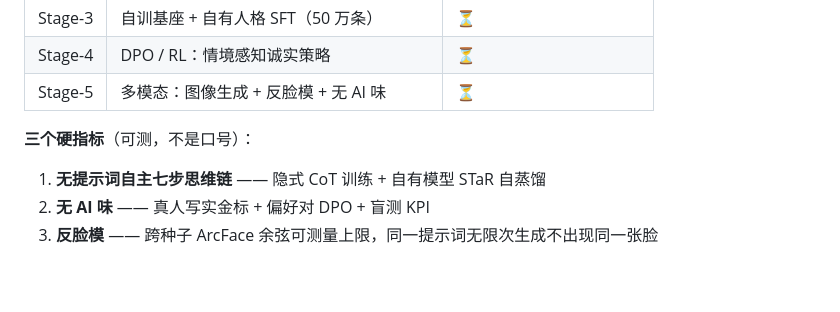
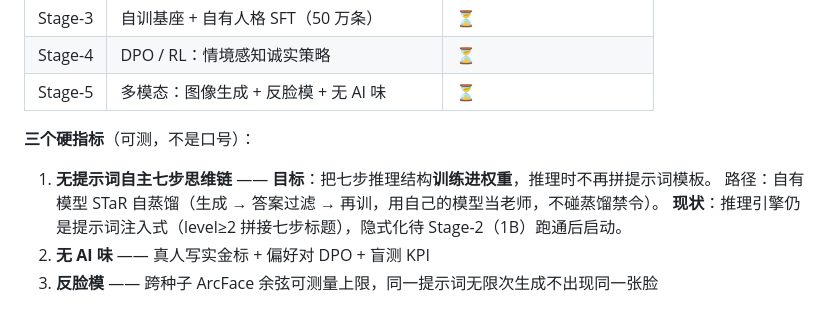
Before and after one commit to Chesi-AI-Models/Chesi-AI, a Markdown page: README.md, the part around the change. Drawn GitHub-style; blank space fills up the shorter version.

Commit message:
docs: mark seven-step reasoning goal vs current status (prompt-injection today)
The one-liner described the destination, not the state. Split into goal / path /
current status per the project's honest-reporting rule.

```diff
--- a/README.md
+++ b/README.md
@@ -61,7 +61,9 @@
 | Stage-5 | 多模态：图像生成 + 反脸模 + 无 AI 味 | ⏳ |
 
 **三个硬指标**（可测，不是口号）：
-1. **无提示词自主七步思维链** —— 隐式 CoT 训练 + 自有模型 STaR 自蒸馏
+1. **无提示词自主七步思维链** —— **目标**：把七步推理结构**训练进权重**，推理时不再拼提示词模板。
+   路径：自有模型 STaR 自蒸馏（生成 → 答案过滤 → 再训，用自己的模型当老师，不碰蒸馏禁令）。
+   **现状**：推理引擎仍是提示词注入式（level≥2 拼接七步标题），隐式化待 Stage-2（1B）跑通后启动。
 2. **无 AI 味** —— 真人写实金标 + 偏好对 DPO + 盲测 KPI
 3. **反脸模** —— 跨种子 ArcFace 余弦可测量上限，同一提示词无限次生成不出现同一张脸
 
```
